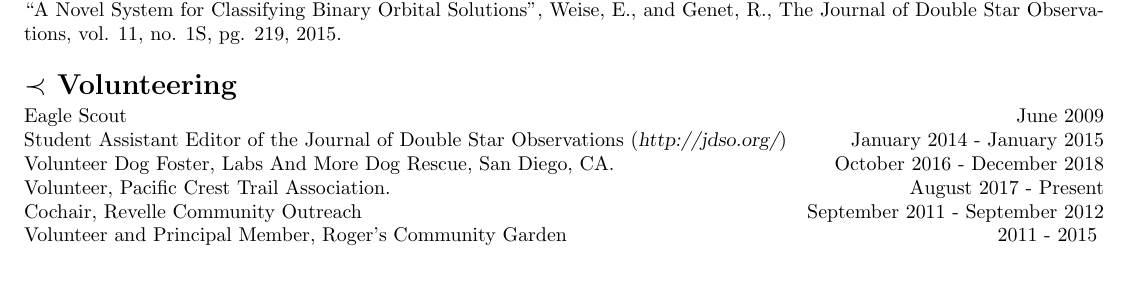
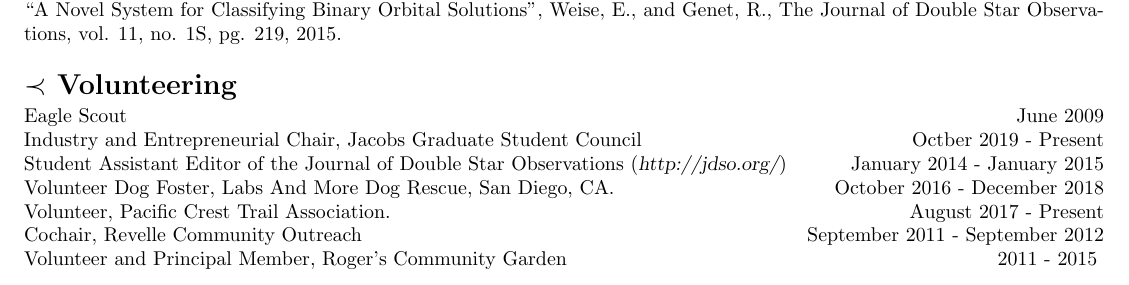
Before and after one commit to ericdweise/resume, a LaTeX CV (curriculum-vitae.tex, which reads sections/volunteer.tex): part of page 3 of 3, cut so that both start at the same text. Compiled offline with pdfLaTeX.

Commit message:
Added industrial and entrepeneurship chair to volunteer section

```diff
--- a/sections/volunteer.tex
+++ b/sections/volunteer.tex
@@ -2,6 +2,8 @@
 
 Eagle Scout
     \hfill June 2009\\
+Industry and Entrepreneurial Chair, Jacobs Graduate Student Council
+    \hfill Octber 2019 - Present\\
 Student Assistant Editor of the Journal of Double Star Observations ({\sl http://jdso.org/})
     \hfill January 2014 - January 2015\\
 Volunteer Dog Foster, Labs And More Dog Rescue, San Diego, CA.
```
